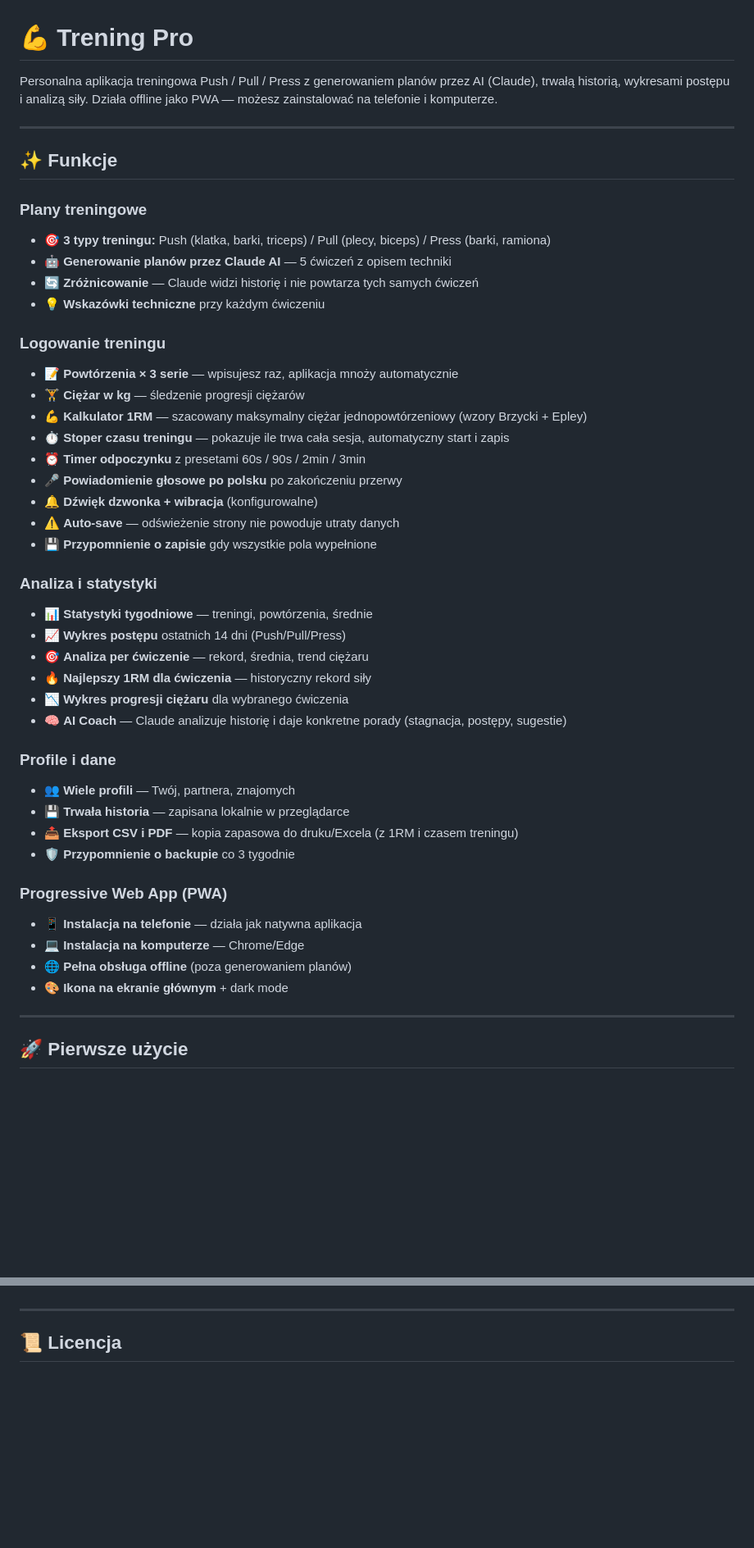
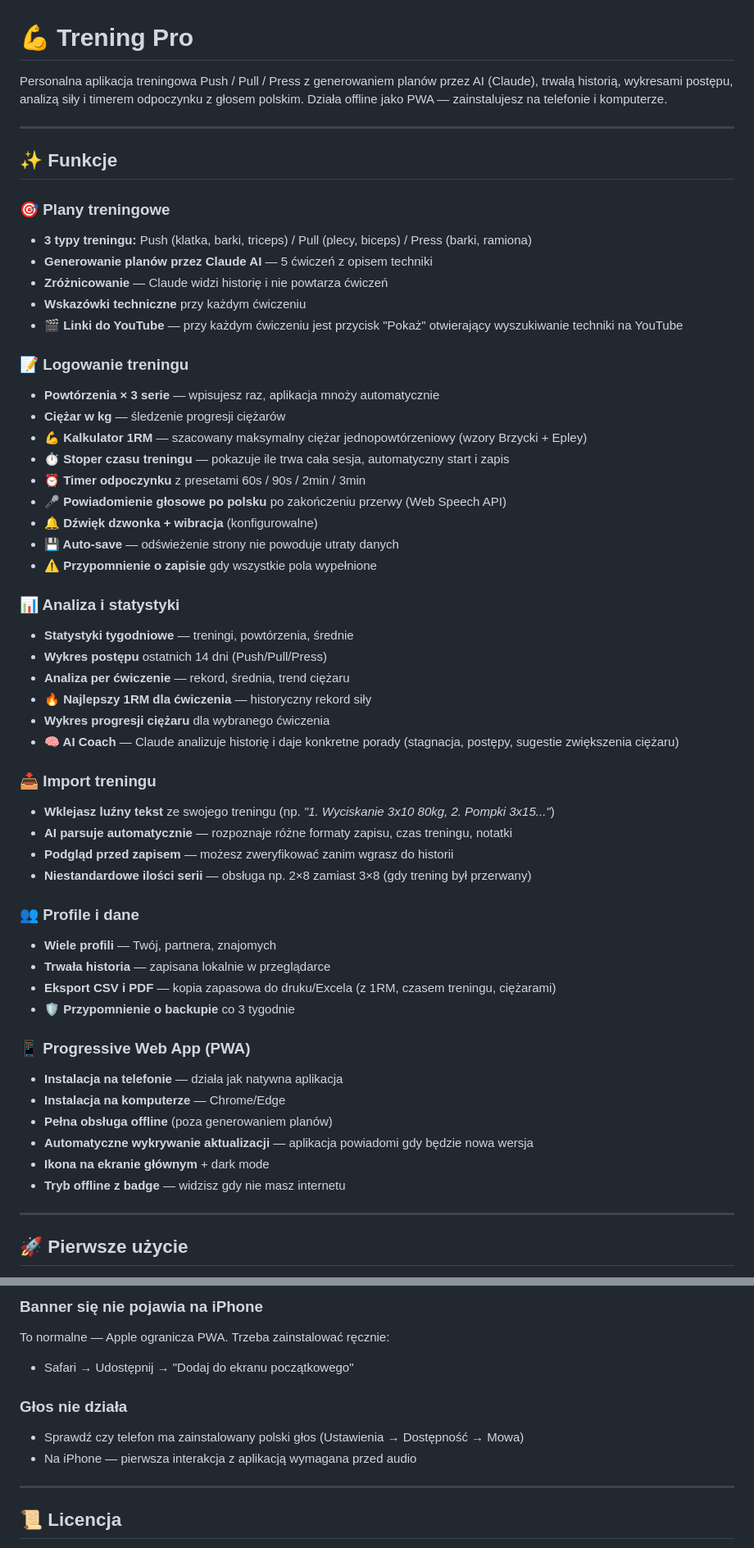
Before and after one commit to BoniOslaw/trening, a Markdown page: README.md, 2 parts joined by grey strips. Shown at 82% size. GitHub-like rendering; blank space fills up the shorter version.

Commit message:
Enhance README with additional features and details
Updated README to include new features and improvements.

```diff
--- a/README.md
+++ b/README.md
@@ -1,47 +1,56 @@
 # 💪 Trening Pro
 
-Personalna aplikacja treningowa Push / Pull / Press z generowaniem planów przez AI (Claude), trwałą historią, wykresami postępu i analizą siły. Działa offline jako PWA — możesz zainstalować na telefonie i komputerze.
+Personalna aplikacja treningowa Push / Pull / Press z generowaniem planów przez AI (Claude), trwałą historią, wykresami postępu, analizą siły i timerem odpoczynku z głosem polskim. Działa offline jako PWA — zainstalujesz na telefonie i komputerze.
 
 ---
 
 ## ✨ Funkcje
 
-### Plany treningowe
-- 🎯 **3 typy treningu:** Push (klatka, barki, triceps) / Pull (plecy, biceps) / Press (barki, ramiona)
-- 🤖 **Generowanie planów przez Claude AI** — 5 ćwiczeń z opisem techniki
-- 🔄 **Zróżnicowanie** — Claude widzi historię i nie powtarza tych samych ćwiczeń
-- 💡 **Wskazówki techniczne** przy każdym ćwiczeniu
+### 🎯 Plany treningowe
+- **3 typy treningu:** Push (klatka, barki, triceps) / Pull (plecy, biceps) / Press (barki, ramiona)
+- **Generowanie planów przez Claude AI** — 5 ćwiczeń z opisem techniki
+- **Zróżnicowanie** — Claude widzi historię i nie powtarza ćwiczeń
+- **Wskazówki techniczne** przy każdym ćwiczeniu
+- **🎬 Linki do YouTube** — przy każdym ćwiczeniu jest przycisk "Pokaż" otwierający wyszukiwanie techniki na YouTube
 
-### Logowanie treningu
-- 📝 **Powtórzenia × 3 serie** — wpisujesz raz, aplikacja mnoży automatycznie
-- 🏋️ **Ciężar w kg** — śledzenie progresji ciężarów
-- 💪 **Kalkulator 1RM** — szacowany maksymalny ciężar jednopowtórzeniowy (wzory Brzycki + Epley)
-- ⏱️ **Stoper czasu treningu** — pokazuje ile trwa cała sesja, automatyczny start i zapis
-- ⏰ **Timer odpoczynku** z presetami 60s / 90s / 2min / 3min
-- 🎤 **Powiadomienie głosowe po polsku** po zakończeniu przerwy
-- 🔔 **Dźwięk dzwonka + wibracja** (konfigurowalne)
-- ⚠️ **Auto-save** — odświeżenie strony nie powoduje utraty danych
-- 💾 **Przypomnienie o zapisie** gdy wszystkie pola wypełnione
+### 📝 Logowanie treningu
+- **Powtórzenia × 3 serie** — wpisujesz raz, aplikacja mnoży automatycznie
+- **Ciężar w kg** — śledzenie progresji ciężarów
+- **💪 Kalkulator 1RM** — szacowany maksymalny ciężar jednopowtórzeniowy (wzory Brzycki + Epley)
+- **⏱️ Stoper czasu treningu** — pokazuje ile trwa cała sesja, automatyczny start i zapis
+- **⏰ Timer odpoczynku** z presetami 60s / 90s / 2min / 3min
+- **🎤 Powiadomienie głosowe po polsku** po zakończeniu przerwy (Web Speech API)
+- **🔔 Dźwięk dzwonka + wibracja** (konfigurowalne)
+- **💾 Auto-save** — odświeżenie strony nie powoduje utraty danych
+- **⚠️ Przypomnienie o zapisie** gdy wszystkie pola wypełnione
 
-### Analiza i statystyki
-- 📊 **Statystyki tygodniowe** — treningi, powtórzenia, średnie
-- 📈 **Wykres postępu** ostatnich 14 dni (Push/Pull/Press)
-- 🎯 **Analiza per ćwiczenie** — rekord, średnia, trend ciężaru
-- 🔥 **Najlepszy 1RM dla ćwiczenia** — historyczny rekord siły
-- 📉 **Wykres progresji ciężaru** dla wybranego ćwiczenia
-- 🧠 **AI Coach** — Claude analizuje historię i daje konkretne porady (stagnacja, postępy, sugestie)
+### 📊 Analiza i statystyki
+- **Statystyki tygodniowe** — treningi, powtórzenia, średnie
+- **Wykres postępu** ostatnich 14 dni (Push/Pull/Press)
+- **Analiza per ćwiczenie** — rekord, średnia, trend ciężaru
+- **🔥 Najlepszy 1RM dla ćwiczenia** — historyczny rekord siły
+- **Wykres progresji ciężaru** dla wybranego ćwiczenia
+- **🧠 AI Coach** — Claude analizuje historię i daje konkretne porady (stagnacja, postępy, sugestie zwiększenia ciężaru)
 
-### Profile i dane
-- 👥 **Wiele profili** — Twój, partnera, znajomych
-- 💾 **Trwała historia** — zapisana lokalnie w przeglądarce
-- 📤 **Eksport CSV i PDF** — kopia zapasowa do druku/Excela (z 1RM i czasem treningu)
-- 🛡️ **Przypomnienie o backupie** co 3 tygodnie
+### 📥 Import treningu
+- **Wklejasz luźny tekst** ze swojego treningu (np. *"1. Wyciskanie 3x10 80kg, 2. Pompki 3x15..."*)
+- **AI parsuje automatycznie** — rozpoznaje różne formaty zapisu, czas treningu, notatki
+- **Podgląd przed zapisem** — możesz zweryfikować zanim wgrasz do historii
+- **Niestandardowe ilości serii** — obsługa np. 2×8 zamiast 3×8 (gdy trening był przerwany)
 
-### Progressive Web App (PWA)
-- 📱 **Instalacja na telefonie** — działa jak natywna aplikacja
-- 💻 **Instalacja na komputerze** — Chrome/Edge
-- 🌐 **Pełna obsługa offline** (poza generowaniem planów)
-- 🎨 **Ikona na ekranie głównym** + dark mode
+### 👥 Profile i dane
+- **Wiele profili** — Twój, partnera, znajomych
+- **Trwała historia** — zapisana lokalnie w przeglądarce
+- **Eksport CSV i PDF** — kopia zapasowa do druku/Excela (z 1RM, czasem treningu, ciężarami)
+- **🛡️ Przypomnienie o backupie** co 3 tygodnie
+
+### 📱 Progressive Web App (PWA)
+- **Instalacja na telefonie** — działa jak natywna aplikacja
+- **Instalacja na komputerze** — Chrome/Edge
+- **Pełna obsługa offline** (poza generowaniem planów)
+- **Automatyczne wykrywanie aktualizacji** — aplikacja powiadomi gdy będzie nowa wersja
+- **Ikona na ekranie głównym** + dark mode
+- **Tryb offline z badge** — widzisz gdy nie masz internetu
 
 ---
 
@@ -147,3 +182,10 @@ trening/
+### Banner się nie pojawia na iPhone
+To normalne — Apple ogranicza PWA. Trzeba zainstalować ręcznie:
+- Safari → Udostępnij → "Dodaj do ekranu początkowego"
+
+### Głos nie działa
+- Sprawdź czy telefon ma zainstalowany polski głos (Ustawienia → Dostępność → Mowa)
+- Na iPhone — pierwsza interakcja z aplikacją wymagana przed audio
 
 ---
 
```
Also changed, not shown: other parts of README.md (+37 -11 lines).
